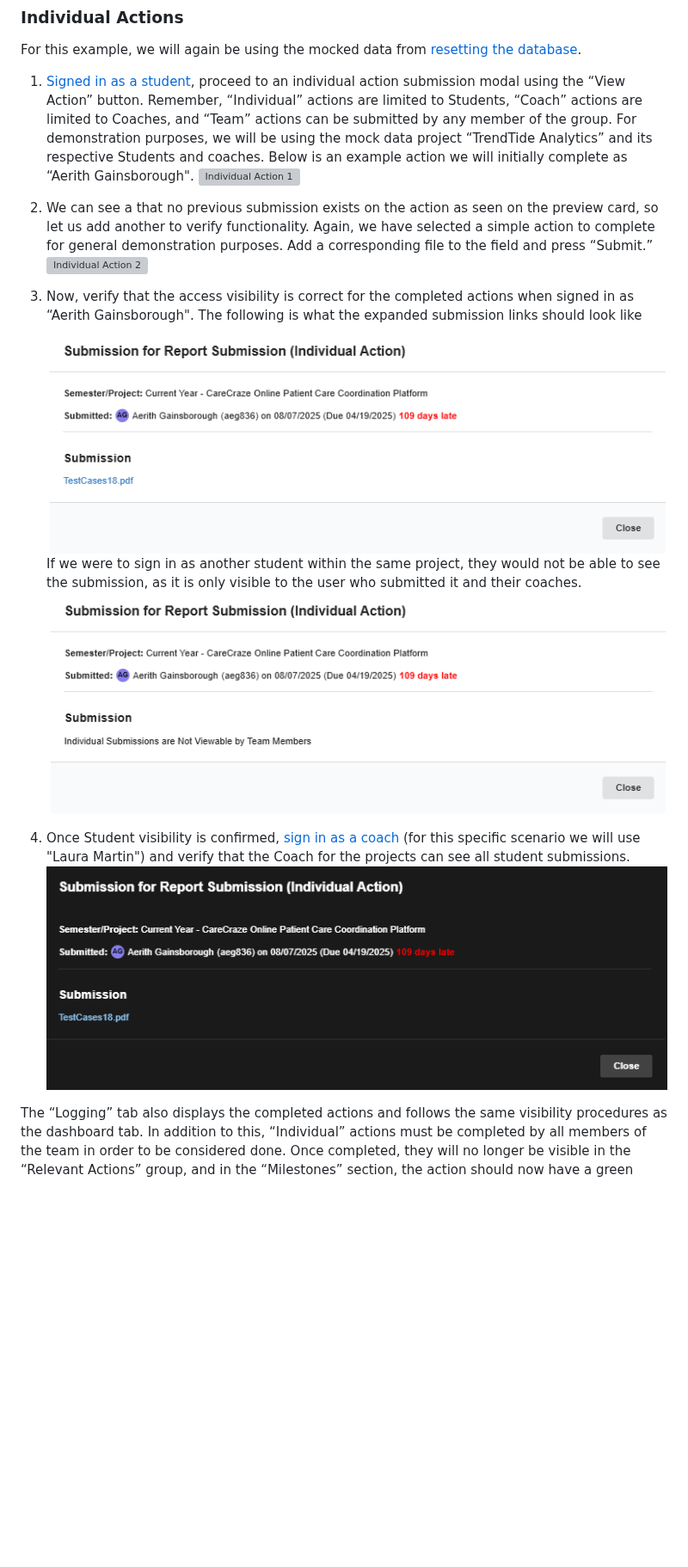
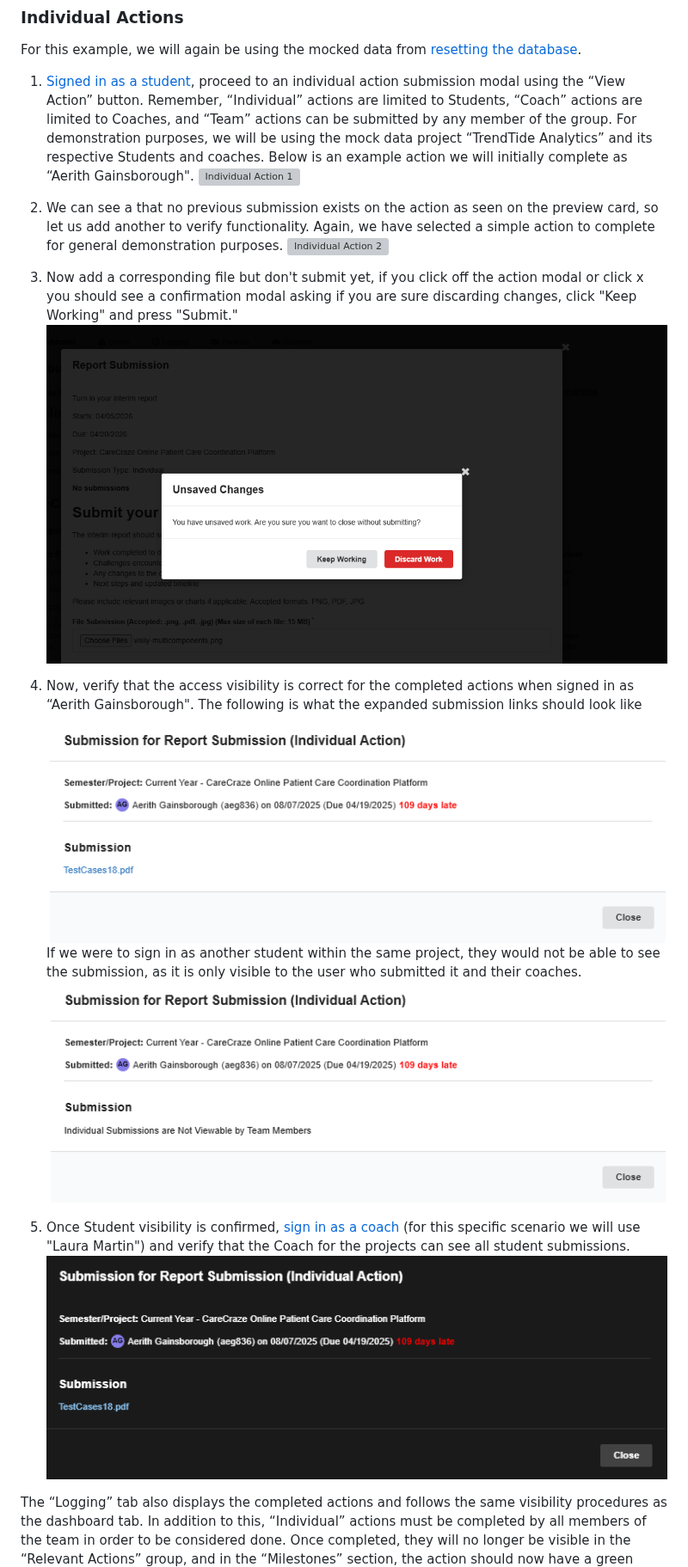
Before and after one commit to RIT-Software-Engineering/RIT-SE-Senior-Project, a Markdown page: test_cases/actions.md, the part around one of its changes. Shown at 86% size. GitHub-like rendering; pictures changed too: test_cases/images/individualaction3.png, test_cases/images/individualaction4.png, test_cases/images/individualaction5.png; blank space fills up the shorter version; grey boxes are pictures that could not be loaded.

Commit message:
adding confirmation modal to test cases.

```diff
--- a/test_cases/actions.md
+++ b/test_cases/actions.md
@@ -46,15 +46,18 @@ For this example, we will again be using the mocked data from [resetting the dat
 1. [Signed in as a student](authentication.md#validating-student-sign-in), proceed to an individual action submission modal using the “View Action” button. Remember, “Individual” actions are limited to Students, “Coach” actions are limited to Coaches, and “Team” actions can be submitted by any member of the group. For demonstration purposes, we will be using the mock data project “TrendTide Analytics” and its respective Students and coaches. Below is an example action we will initially complete as “Aerith Gainsborough".
    ![Individual Action 1](images/individualaction1.png)
 
-2. We can see a that no previous submission exists on the action as seen on the preview card, so let us add another to verify functionality. Again, we have selected a simple action to complete for general demonstration purposes. Add a corresponding file to the field and press “Submit.”
+2. We can see a that no previous submission exists on the action as seen on the preview card, so let us add another to verify functionality. Again, we have selected a simple action to complete for general demonstration purposes.
    ![Individual Action 2](images/individualaction2.png)
 
-3. Now, verify that the access visibility is correct for the completed actions when signed in as “Aerith Gainsborough". The following is what the expanded submission links should look like
+3. Now add a corresponding file but don't submit yet, if you click off the action modal or click x you should
+   see a confirmation modal asking if you are sure discarding changes, click "Keep Working" and press "Submit."
    ![Individual Action 3](images/individualaction3.png)
+4. Now, verify that the access visibility is correct for the completed actions when signed in as “Aerith Gainsborough". The following is what the expanded submission links should look like
+   ![Individual Action 4](images/individualaction4.png)
    If we were to sign in as another student within the same project, they would not be able to see the submission, as it is only visible to the user who submitted it and their coaches.
-   ![Individual Action 4](images/individualaction4.png)
-
-4. Once Student visibility is confirmed, [sign in as a coach](authentication.md#validating-coach-sign-in) (for this specific scenario we will use "Laura Martin") and verify that the Coach for the projects can see all student submissions.
    ![Individual Action 5](images/individualaction5.png)
 
+5. Once Student visibility is confirmed, [sign in as a coach](authentication.md#validating-coach-sign-in) (for this specific scenario we will use "Laura Martin") and verify that the Coach for the projects can see all student submissions.
+   ![Individual Action 6](images/individualaction6.png)
+
 The “Logging” tab also displays the completed actions and follows the same visibility procedures as the dashboard tab. In addition to this, “Individual” actions must be completed by all members of the team in order to be considered done. Once completed, they will no longer be visible in the “Relevant Actions” group, and in the “Milestones” section, the action should now have a green border and display all of the submissions as seen below.
```
Also changed, not shown: other parts of test_cases/actions.md (+1 -1 lines), test_cases/images/individualaction7.png (added).
